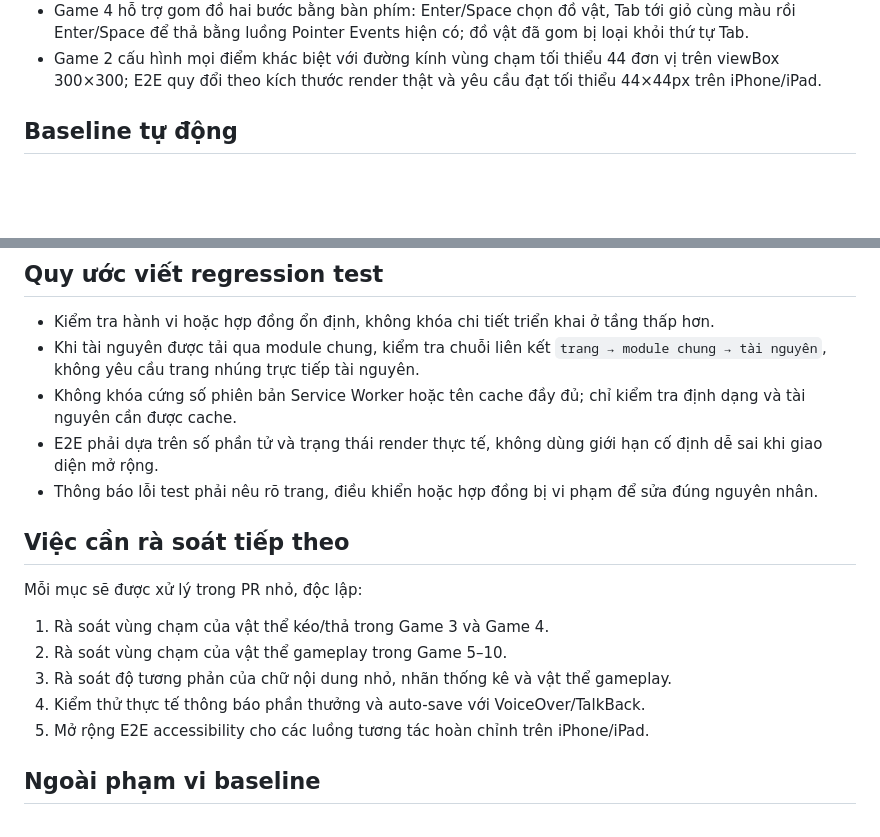
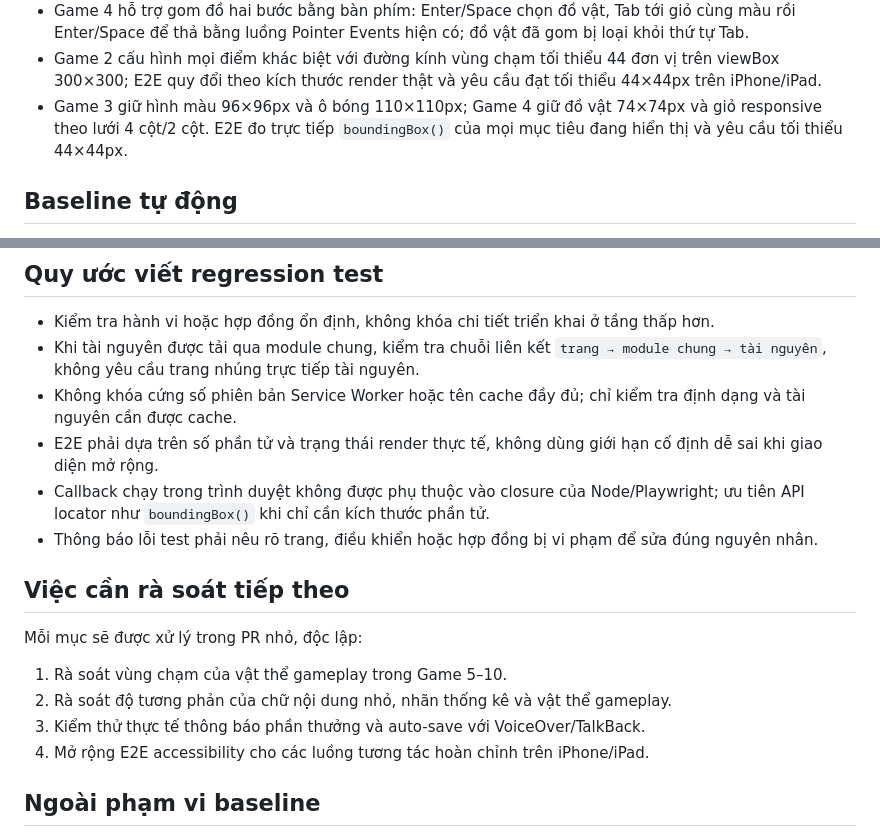
Before and after one commit to ndlong78/bonghome, a Markdown page: docs/accessibility-audit.md, 2 parts joined by grey strips. Rendered like a GitHub page; blank space fills up the shorter version.

Commit message:
docs: record Game 3-4 gameplay touch target audit

```diff
--- a/docs/accessibility-audit.md
+++ b/docs/accessibility-audit.md
@@ -30,6 +30,7 @@ Ngày rà soát: 24/07/2026
 - Game 3 hỗ trợ ghép hai bước bằng bàn phím: Enter/Space chọn hình màu, Tab tới bóng rồi Enter/Space để thả bằng luồng Pointer Events hiện có; hình và bóng đã ghép bị loại khỏi thứ tự Tab.
 - Game 4 hỗ trợ gom đồ hai bước bằng bàn phím: Enter/Space chọn đồ vật, Tab tới giỏ cùng màu rồi Enter/Space để thả bằng luồng Pointer Events hiện có; đồ vật đã gom bị loại khỏi thứ tự Tab.
 - Game 2 cấu hình mọi điểm khác biệt với đường kính vùng chạm tối thiểu 44 đơn vị trên viewBox 300×300; E2E quy đổi theo kích thước render thật và yêu cầu đạt tối thiểu 44×44px trên iPhone/iPad.
+- Game 3 giữ hình màu 96×96px và ô bóng 110×110px; Game 4 giữ đồ vật 74×74px và giỏ responsive theo lưới 4 cột/2 cột. E2E đo trực tiếp `boundingBox()` của mọi mục tiêu đang hiển thị và yêu cầu tối thiểu 44×44px.
 
 ## Baseline tự động
 
@@ -41,17 +42,17 @@ Ngày rà soát: 24/07/2026
 - Khi tài nguyên được tải qua module chung, kiểm tra chuỗi liên kết `trang → module chung → tài nguyên`, không yêu cầu trang nhúng trực tiếp tài nguyên.
 - Không khóa cứng số phiên bản Service Worker hoặc tên cache đầy đủ; chỉ kiểm tra định dạng và tài nguyên cần được cache.
 - E2E phải dựa trên số phần tử và trạng thái render thực tế, không dùng giới hạn cố định dễ sai khi giao diện mở rộng.
+- Callback chạy trong trình duyệt không được phụ thuộc vào closure của Node/Playwright; ưu tiên API locator như `boundingBox()` khi chỉ cần kích thước phần tử.
 - Thông báo lỗi test phải nêu rõ trang, điều khiển hoặc hợp đồng bị vi phạm để sửa đúng nguyên nhân.
 
 ## Việc cần rà soát tiếp theo
 
 Mỗi mục sẽ được xử lý trong PR nhỏ, độc lập:
 
-1. Rà soát vùng chạm của vật thể kéo/thả trong Game 3 và Game 4.
-2. Rà soát vùng chạm của vật thể gameplay trong Game 5–10.
-3. Rà soát độ tương phản của chữ nội dung nhỏ, nhãn thống kê và vật thể gameplay.
-4. Kiểm thử thực tế thông báo phần thưởng và auto-save với VoiceOver/TalkBack.
-5. Mở rộng E2E accessibility cho các luồng tương tác hoàn chỉnh trên iPhone/iPad.
+1. Rà soát vùng chạm của vật thể gameplay trong Game 5–10.
+2. Rà soát độ tương phản của chữ nội dung nhỏ, nhãn thống kê và vật thể gameplay.
+3. Kiểm thử thực tế thông báo phần thưởng và auto-save với VoiceOver/TalkBack.
+4. Mở rộng E2E accessibility cho các luồng tương tác hoàn chỉnh trên iPhone/iPad.
 
 ## Ngoài phạm vi baseline
 
```
Also changed, not shown: other parts of docs/accessibility-audit.md (+1 -1 lines).
